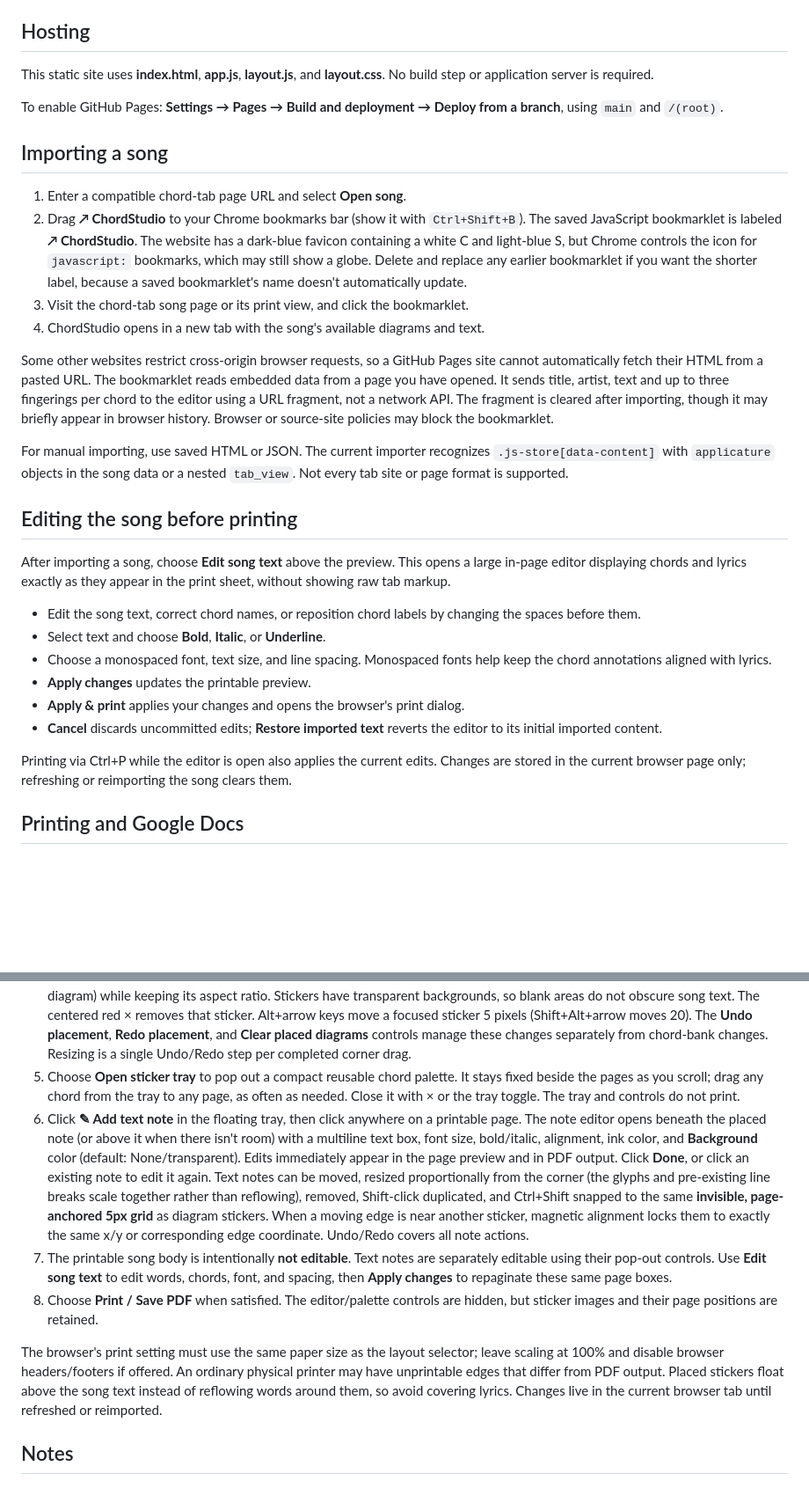
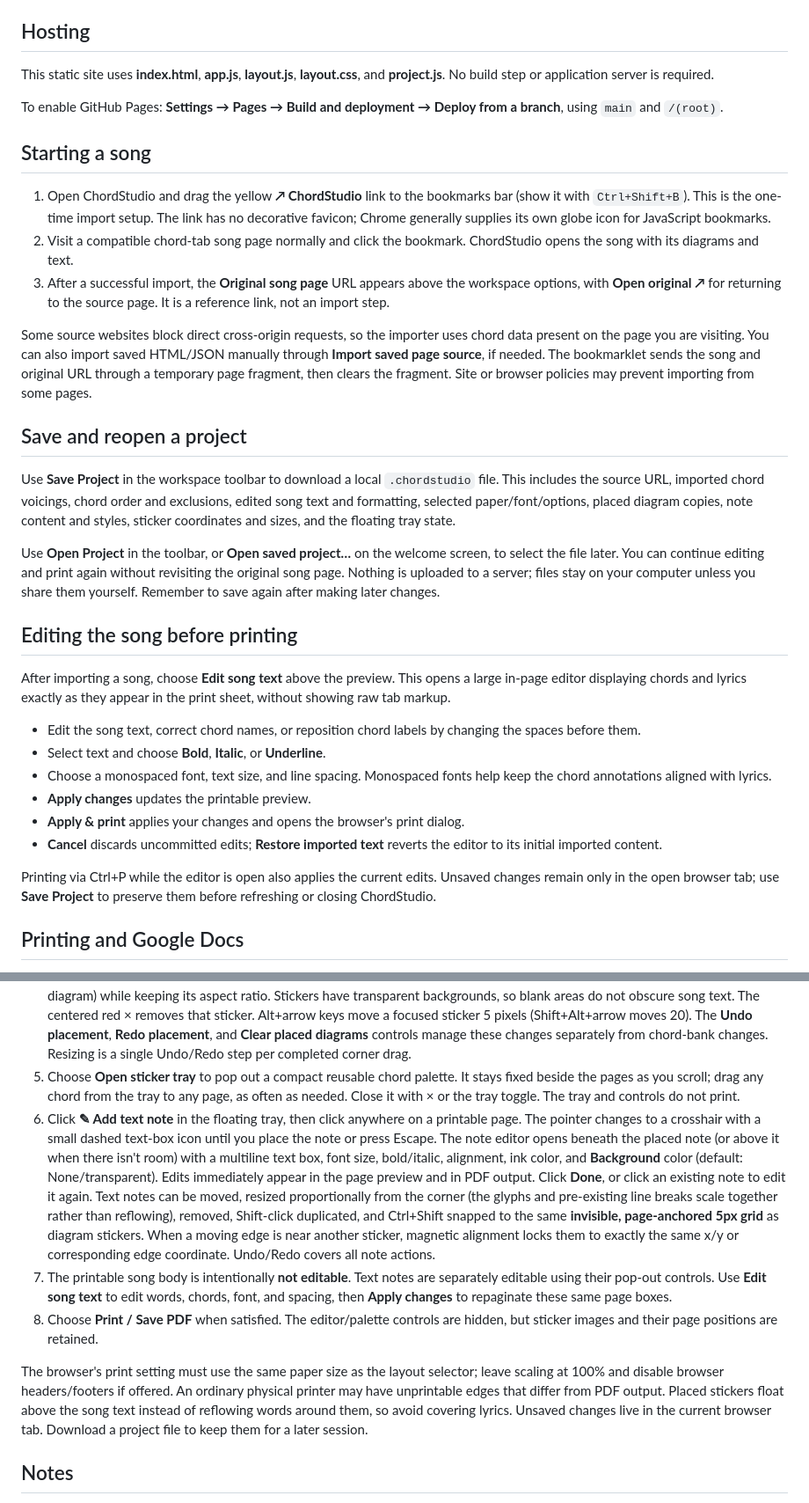
Before and after one commit to Olsens11/ChordStudio, a Markdown page: README.md, 2 parts joined by grey strips. Shown at 88% size. Drawn GitHub-style; blank space fills up the shorter version.

Commit message:
Document bookmarklet-first onboarding, original source links, and save/reopen project workflow

```diff
--- a/README.md
+++ b/README.md
@@ -16,20 +16,23 @@ An independent, browser-based **chord-diagram and song-sheet formatter**.
 
 ## Hosting
 
-This static site uses **index.html**, **app.js**, **layout.js**, and **layout.css**. No build step or application server is required.
+This static site uses **index.html**, **app.js**, **layout.js**, **layout.css**, and **project.js**. No build step or application server is required.
 
 To enable GitHub Pages: **Settings → Pages → Build and deployment → Deploy from a branch**, using `main` and `/(root)`.
 
-## Importing a song
+## Starting a song
 
-1. Enter a compatible chord-tab page URL and select **Open song**.
-2. Drag **↗ ChordStudio** to your Chrome bookmarks bar (show it with `Ctrl+Shift+B`). The saved JavaScript bookmarklet is labeled **↗ ChordStudio**. The website has a dark-blue favicon containing a white C and light-blue S, but Chrome controls the icon for `javascript:` bookmarks, which may still show a globe. Delete and replace any earlier bookmarklet if you want the shorter label, because a saved bookmarklet's name doesn't automatically update.
-3. Visit the chord-tab song page or its print view, and click the bookmarklet.
-4. ChordStudio opens in a new tab with the song's available diagrams and text.
+1. Open ChordStudio and drag the yellow **↗ ChordStudio** link to the bookmarks bar (show it with `Ctrl+Shift+B`). This is the one-time import setup. The link has no decorative favicon; Chrome generally supplies its own globe icon for JavaScript bookmarks.
+2. Visit a compatible chord-tab song page normally and click the bookmark. ChordStudio opens the song with its diagrams and text.
+3. After a successful import, the **Original song page** URL appears above the workspace options, with **Open original ↗** for returning to the source page. It is a reference link, not an import step.
 
-Some other websites restrict cross-origin browser requests, so a GitHub Pages site cannot automatically fetch their HTML from a pasted URL. The bookmarklet reads embedded data from a page you have opened. It sends title, artist, text and up to three fingerings per chord to the editor using a URL fragment, not a network API. The fragment is cleared after importing, though it may briefly appear in browser history. Browser or source-site policies may block the bookmarklet.
+Some source websites block direct cross-origin requests, so the importer uses chord data present on the page you are visiting. You can also import saved HTML/JSON manually through **Import saved page source**, if needed. The bookmarklet sends the song and original URL through a temporary page fragment, then clears the fragment. Site or browser policies may prevent importing from some pages.
 
-For manual importing, use saved HTML or JSON. The current importer recognizes `.js-store[data-content]` with `applicature` objects in the song data or a nested `tab_view`. Not every tab site or page format is supported.
+## Save and reopen a project
+
+Use **Save Project** in the workspace toolbar to download a local `.chordstudio` file. This includes the source URL, imported chord voicings, chord order and exclusions, edited song text and formatting, selected paper/font/options, placed diagram copies, note content and styles, sticker coordinates and sizes, and the floating tray state.
+
+Use **Open Project** in the toolbar, or **Open saved project…** on the welcome screen, to select the file later. You can continue editing and print again without revisiting the original song page. Nothing is uploaded to a server; files stay on your computer unless you share them yourself. Remember to save again after making later changes.
 
 ## Editing the song before printing
 
@@ -42,7 +45,7 @@ After importing a song, choose **Edit song text** above the preview. This opens
 - **Apply & print** applies your changes and opens the browser's print dialog.
 - **Cancel** discards uncommitted edits; **Restore imported text** reverts the editor to its initial imported content.
 
-Printing via Ctrl+P while the editor is open also applies the current edits. Changes are stored in the current browser page only; refreshing or reimporting the song clears them.
+Printing via Ctrl+P while the editor is open also applies the current edits. Unsaved changes remain only in the open browser tab; use **Save Project** to preserve them before refreshing or closing ChordStudio.
 
 ## Printing and Google Docs
 
@@ -59,11 +62,11 @@ The main preview is a stack of **actual paper-sized page boxes**, not a continuo
 3. **Drag a diagram from either the chord bank above the pages or the CHORDS bank printed within a page.** A ghost diagram follows the pointer, and the source stays in place. Drop it onto any page to create an independent, movable sticker; repeat as often as you like, including multiple copies of the same chord. While you drag, the page auto-scrolls near the top and bottom of the browser window. Position stickers in whitespace rather than over lyrics.
 4. **Drag a placed sticker** to move it within its page or onto another page. The moving preview keeps its current scale, transparent background, dashed outline, and grab-point alignment, so the position shown is the final drop position. **Shift+click** a placed sticker to duplicate it with the same shape and size, slightly offset. **Shift+drag** a placed sticker also makes a copy (Alt+drag remains supported). **Ctrl+Shift while dragging** enables an invisible 5-pixel snap grid; use that combination alone when you want to align without duplicating. **Drag the lower-right resize handle** in or out to shrink or enlarge the entire sticker (chord name and diagram) while keeping its aspect ratio. Stickers have transparent backgrounds, so blank areas do not obscure song text. The centered red × removes that sticker. Alt+arrow keys move a focused sticker 5 pixels (Shift+Alt+arrow moves 20). The **Undo placement**, **Redo placement**, and **Clear placed diagrams** controls manage these changes separately from chord-bank changes. Resizing is a single Undo/Redo step per completed corner drag.
 5. Choose **Open sticker tray** to pop out a compact reusable chord palette. It stays fixed beside the pages as you scroll; drag any chord from the tray to any page, as often as needed. Close it with × or the tray toggle. The tray and controls do not print.
-6. Click **✎ Add text note** in the floating tray, then click anywhere on a printable page. The note editor opens beneath the placed note (or above it when there isn't room) with a multiline text box, font size, bold/italic, alignment, ink color, and **Background** color (default: None/transparent). Edits immediately appear in the page preview and in PDF output. Click **Done**, or click an existing note to edit it again. Text notes can be moved, resized proportionally from the corner (the glyphs and pre-existing line breaks scale together rather than reflowing), removed, Shift-click duplicated, and Ctrl+Shift snapped to the same **invisible, page-anchored 5px grid** as diagram stickers. When a moving edge is near another sticker, magnetic alignment locks them to exactly the same x/y or corresponding edge coordinate. Undo/Redo covers all note actions.
+6. Click **✎ Add text note** in the floating tray, then click anywhere on a printable page. The pointer changes to a crosshair with a small dashed text-box icon until you place the note or press Escape. The note editor opens beneath the placed note (or above it when there isn't room) with a multiline text box, font size, bold/italic, alignment, ink color, and **Background** color (default: None/transparent). Edits immediately appear in the page preview and in PDF output. Click **Done**, or click an existing note to edit it again. Text notes can be moved, resized proportionally from the corner (the glyphs and pre-existing line breaks scale together rather than reflowing), removed, Shift-click duplicated, and Ctrl+Shift snapped to the same **invisible, page-anchored 5px grid** as diagram stickers. When a moving edge is near another sticker, magnetic alignment locks them to exactly the same x/y or corresponding edge coordinate. Undo/Redo covers all note actions.
 7. The printable song body is intentionally **not editable**. Text notes are separately editable using their pop-out controls. Use **Edit song text** to edit words, chords, font, and spacing, then **Apply changes** to repaginate these same page boxes.
 8. Choose **Print / Save PDF** when satisfied. The editor/palette controls are hidden, but sticker images and their page positions are retained.
 
-The browser's print setting must use the same paper size as the layout selector; leave scaling at 100% and disable browser headers/footers if offered. An ordinary physical printer may have unprintable edges that differ from PDF output. Placed stickers float above the song text instead of reflowing words around them, so avoid covering lyrics. Changes live in the current browser tab until refreshed or reimported.
+The browser's print setting must use the same paper size as the layout selector; leave scaling at 100% and disable browser headers/footers if offered. An ordinary physical printer may have unprintable edges that differ from PDF output. Placed stickers float above the song text instead of reflowing words around them, so avoid covering lyrics. Unsaved changes live in the current browser tab. Download a project file to keep them for a later session.
 
 ## Notes
 
```
